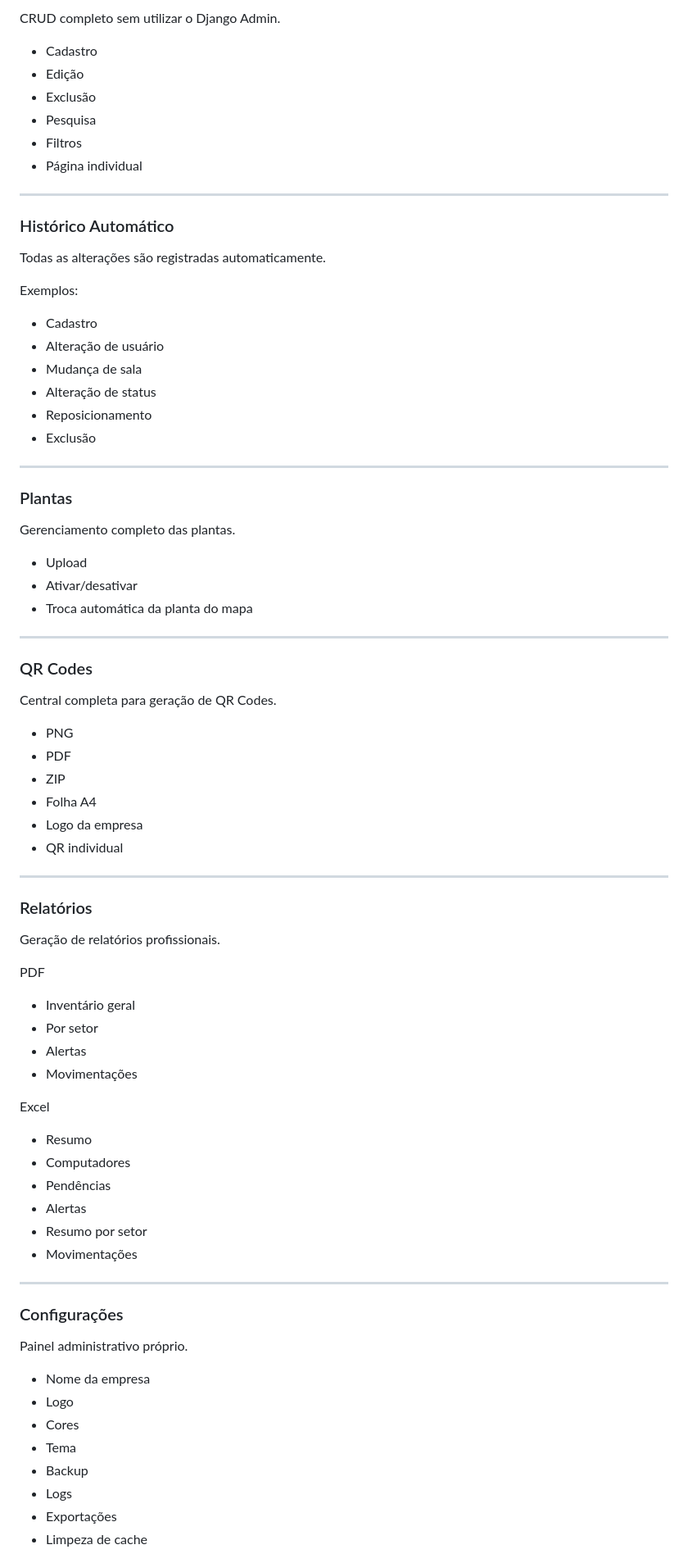
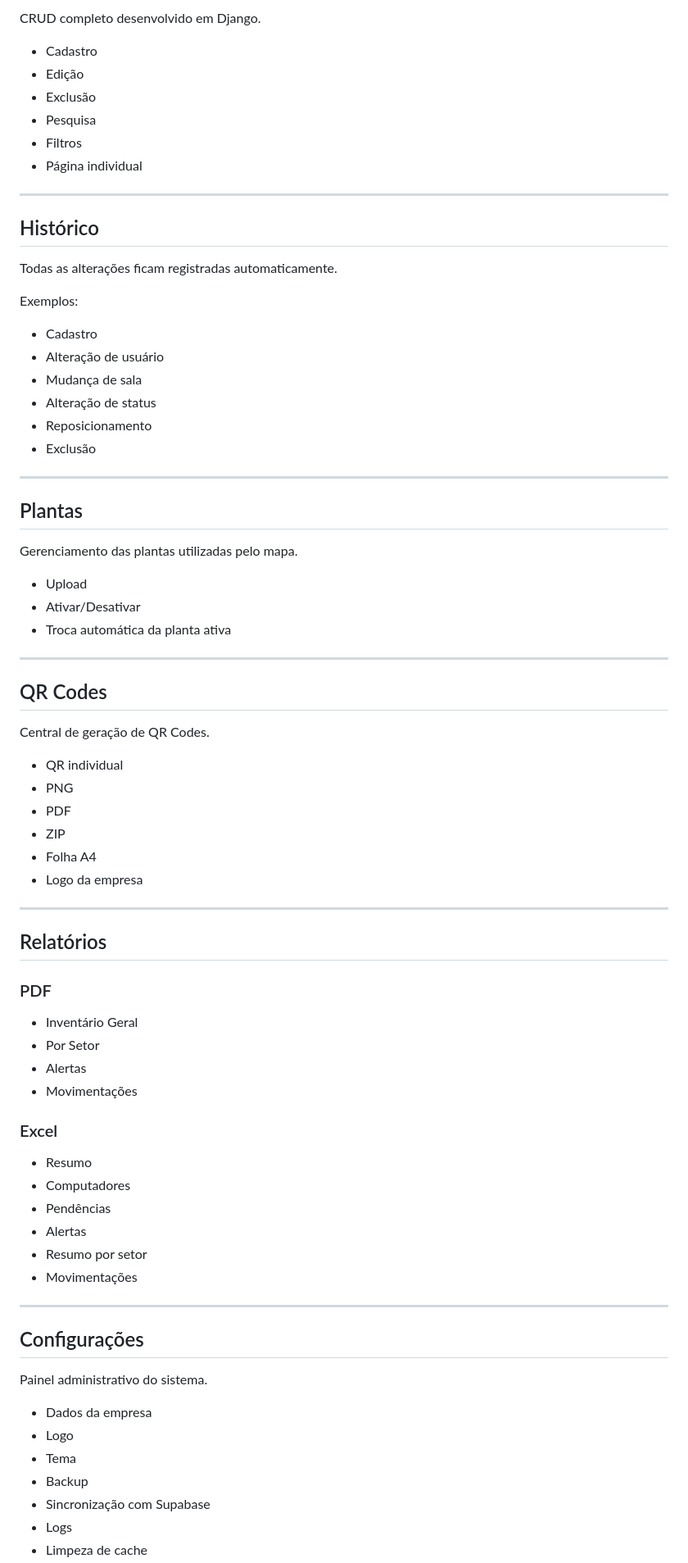
Before and after one commit to IsaMoraess/inventario-computadores-django, a Markdown page: README.md, the part around one of its changes. Shown at 82% size. Drawn GitHub-style.

```diff
--- a/README.md
+++ b/README.md
@@ -34,5 +73,5 @@ A aplicação permite controlar computadores, usuários, salas, movimentações,
 
-CRUD completo sem utilizar o Django Admin.
+CRUD completo desenvolvido em Django.
 
 - Cadastro
 - Edição
@@ -43,9 +82,9 @@ CRUD completo sem utilizar o Django Admin.
 
 ---
 
-### Histórico Automático
+## Histórico
 
-Todas as alterações são registradas automaticamente.
+Todas as alterações ficam registradas automaticamente.
 
 Exemplos:
 
@@ -58,41 +97,39 @@ Exemplos:
 
 ---
 
-### Plantas
+## Plantas
 
-Gerenciamento completo das plantas.
+Gerenciamento das plantas utilizadas pelo mapa.
 
 - Upload
-- Ativar/desativar
-- Troca automática da planta do mapa
+- Ativar/Desativar
+- Troca automática da planta ativa
 
 ---
 
-### QR Codes
+## QR Codes
 
-Central completa para geração de QR Codes.
+Central de geração de QR Codes.
 
+- QR individual
 - PNG
 - PDF
 - ZIP
 - Folha A4
 - Logo da empresa
-- QR individual
 
 ---
 
-### Relatórios
+## Relatórios
 
-Geração de relatórios profissionais.
+### PDF
 
-PDF
-
-- Inventário geral
-- Por setor
+- Inventário Geral
+- Por Setor
 - Alertas
 - Movimentações
 
-Excel
+### Excel
 
 - Resumo
 - Computadores
@@ -103,15 +140,14 @@ Excel
 
 ---
 
-### Configurações
+## Configurações
 
-Painel administrativo próprio.
+Painel administrativo do sistema.
 
-- Nome da empresa
+- Dados da empresa
 - Logo
-- Cores
 - Tema
 - Backup
+- Sincronização com Supabase
 - Logs
-- Exportações
 - Limpeza de cache
```
Also changed, not shown: other parts of README.md (+94 -78 lines).
